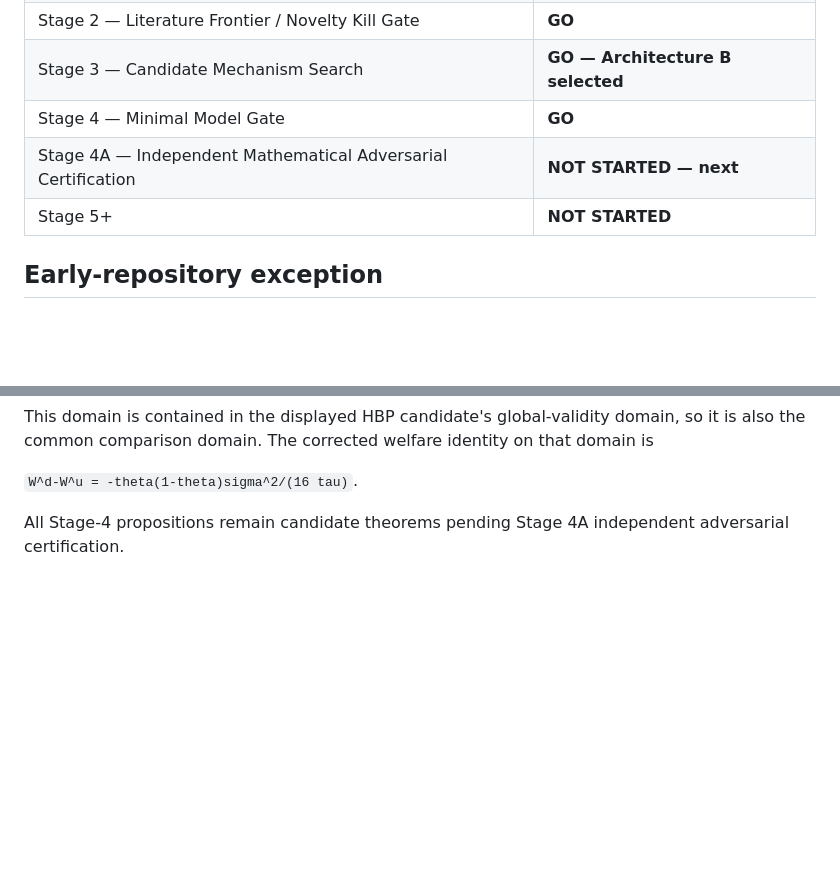
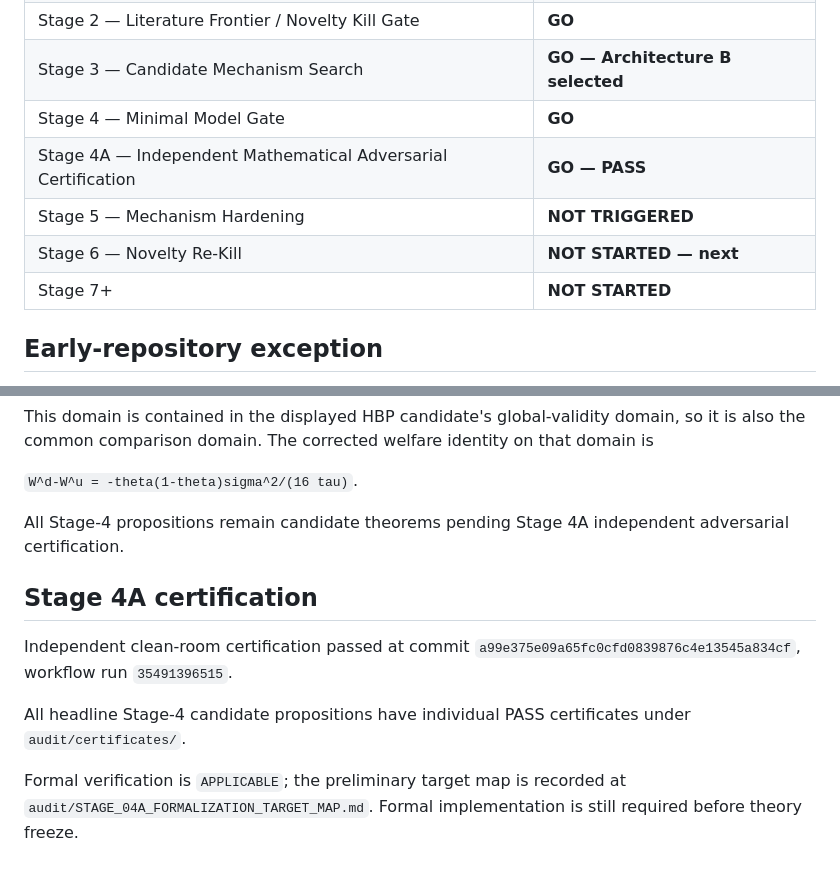
Before and after one commit to ryotamatsuki/gehrig-shy-stenbacka-correction, a Markdown page: PROJECT_STATE.md, 2 parts joined by grey strips. Rendered like a GitHub page; blank space fills up the shorter version.

Commit message:
Close Stage 4A and route to Stage 6

```diff
--- a/PROJECT_STATE.md
+++ b/PROJECT_STATE.md
@@ -33,8 +33,10 @@ as proof; Stage 1 independently rechecks the proof-critical mathematics.
 | Stage 2 — Literature Frontier / Novelty Kill Gate | **GO** |
 | Stage 3 — Candidate Mechanism Search | **GO — Architecture B selected** |
 | Stage 4 — Minimal Model Gate | **GO** |
-| Stage 4A — Independent Mathematical Adversarial Certification | **NOT STARTED — next** |
-| Stage 5+ | **NOT STARTED** |
+| Stage 4A — Independent Mathematical Adversarial Certification | **GO — PASS** |
+| Stage 5 — Mechanism Hardening | **NOT TRIGGERED** |
+| Stage 6 — Novelty Re-Kill | **NOT STARTED — next** |
+| Stage 7+ | **NOT STARTED** |
 
 ## Early-repository exception
 
@@ -90,3 +92,17 @@ identity on that domain is
 
 All Stage-4 propositions remain candidate theorems pending Stage 4A independent
 adversarial certification.
+
+
+## Stage 4A certification
+
+Independent clean-room certification passed at commit
+`a99e375e09a65fc0cfd0839876c4e13545a834cf`, workflow run
+`35491396515`.
+
+All headline Stage-4 candidate propositions have individual PASS certificates
+under `audit/certificates/`.
+
+Formal verification is `APPLICABLE`; the preliminary target map is recorded
+at `audit/STAGE_04A_FORMALIZATION_TARGET_MAP.md`. Formal implementation is
+still required before theory freeze.
```
